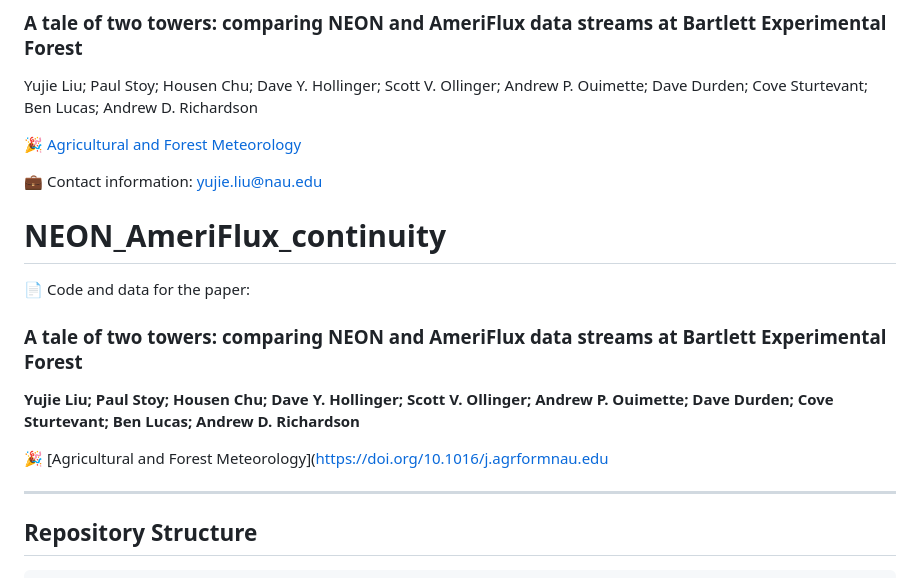
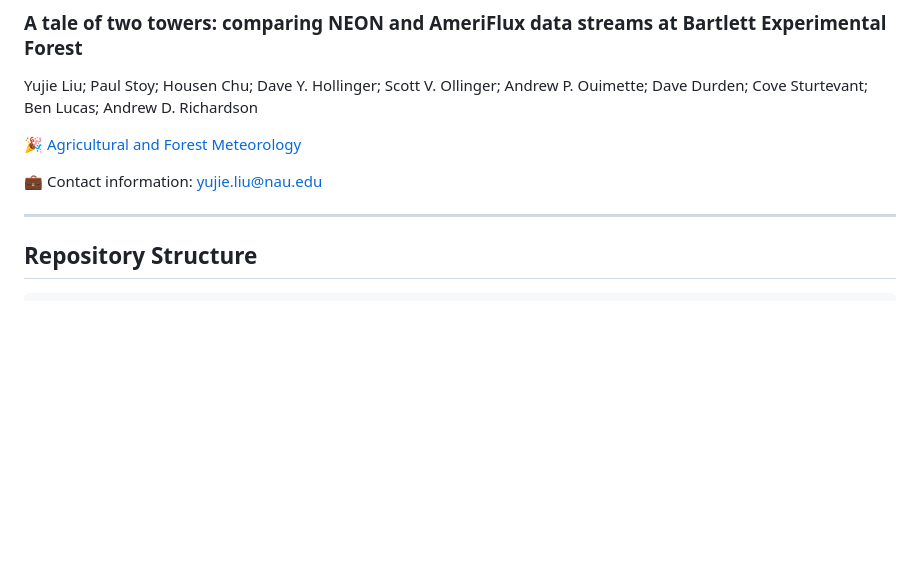
Before and after one commit to YujieLiu666/NEON_AmeriFlux_continuity, a Markdown page: README.md, the part around the change. Rendered like a GitHub page; blank space fills up the shorter version.

```diff
--- a/README.md
+++ b/README.md
@@ -8,15 +8,6 @@ Yujie Liu; Paul Stoy; Housen Chu; Dave Y. Hollinger; Scott V. Ollinger; Andrew P
 
 💼 Contact information: yujie.liu@nau.edu
 
-# NEON_AmeriFlux_continuity
-
-📄 Code and data for the paper:
-
-### A tale of two towers: comparing NEON and AmeriFlux data streams at Bartlett Experimental Forest
-
-**Yujie Liu; Paul Stoy; Housen Chu; Dave Y. Hollinger; Scott V. Ollinger; Andrew P. Ouimette; Dave Durden; Cove Sturtevant; Ben Lucas; Andrew D. Richardson**
-
-🎉 [Agricultural and Forest Meteorology](https://doi.org/10.1016/j.agrformnau.edu
 
 ---
 
```
